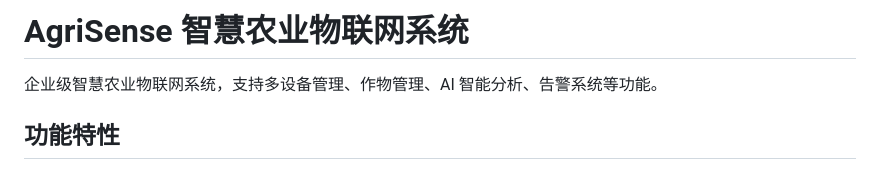
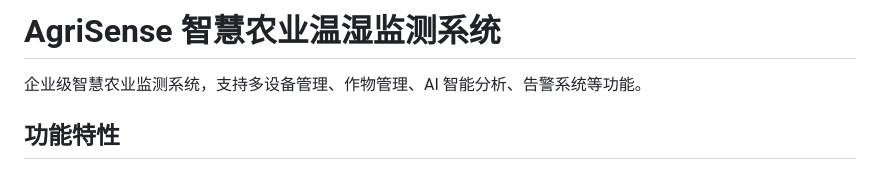
Before and after one commit to ssdd11a/AgriSense, a Markdown page: README.md, the part around the change. Rendered like a GitHub page.

```diff
--- a/README.md
+++ b/README.md
@@ -1,7 +1,7 @@
 
-# AgriSense 智慧农业物联网系统
+# AgriSense 智慧农业温湿监测系统
 
-企业级智慧农业物联网系统，支持多设备管理、作物管理、AI 智能分析、告警系统等功能。
+企业级智慧农业监测系统，支持多设备管理、作物管理、AI 智能分析、告警系统等功能。
 
 ## 功能特性
 
```
